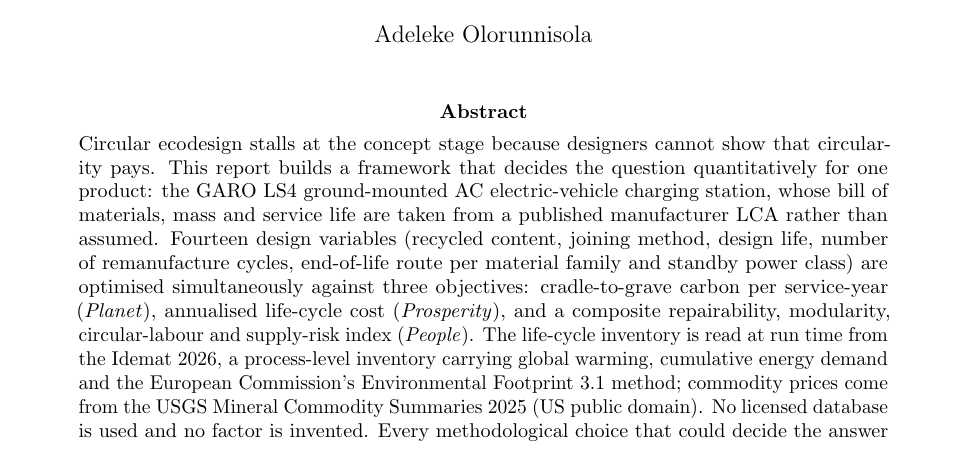
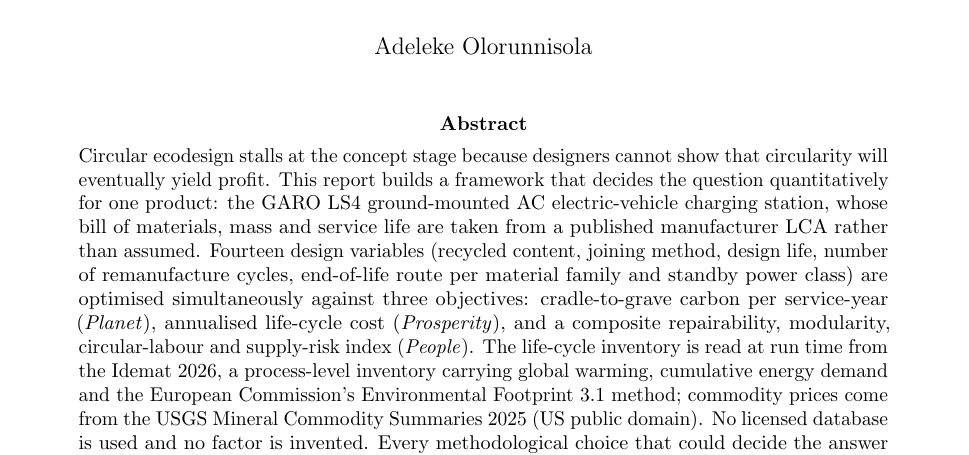
Before and after one commit to Olorunnisola01/circuopt, a LaTeX paper (report.tex): part of page 1 of 21, cut so that both start at the same text. Compiled offline with pdfLaTeX.

Commit message:
Reword abstract opening sentence on circularity profitability
Co-Authored-By: Claude Sonnet 5 <noreply@anthropic.com>

```diff
--- a/report.tex
+++ b/report.tex
@@ -39,7 +39,7 @@ ecodesign, built end to end on open data}}
 \begin{abstract}
 \noindent
 Circular ecodesign stalls at the concept stage because designers cannot show
-that circularity pays. This report builds a framework that decides the
+that circularity will eventually yield profit. This report builds a framework that decides the
 question quantitatively for one product: the GARO LS4 ground-mounted AC
 electric-vehicle charging station, whose bill of materials, mass and service
 life are taken from a published manufacturer LCA rather than assumed.
```
